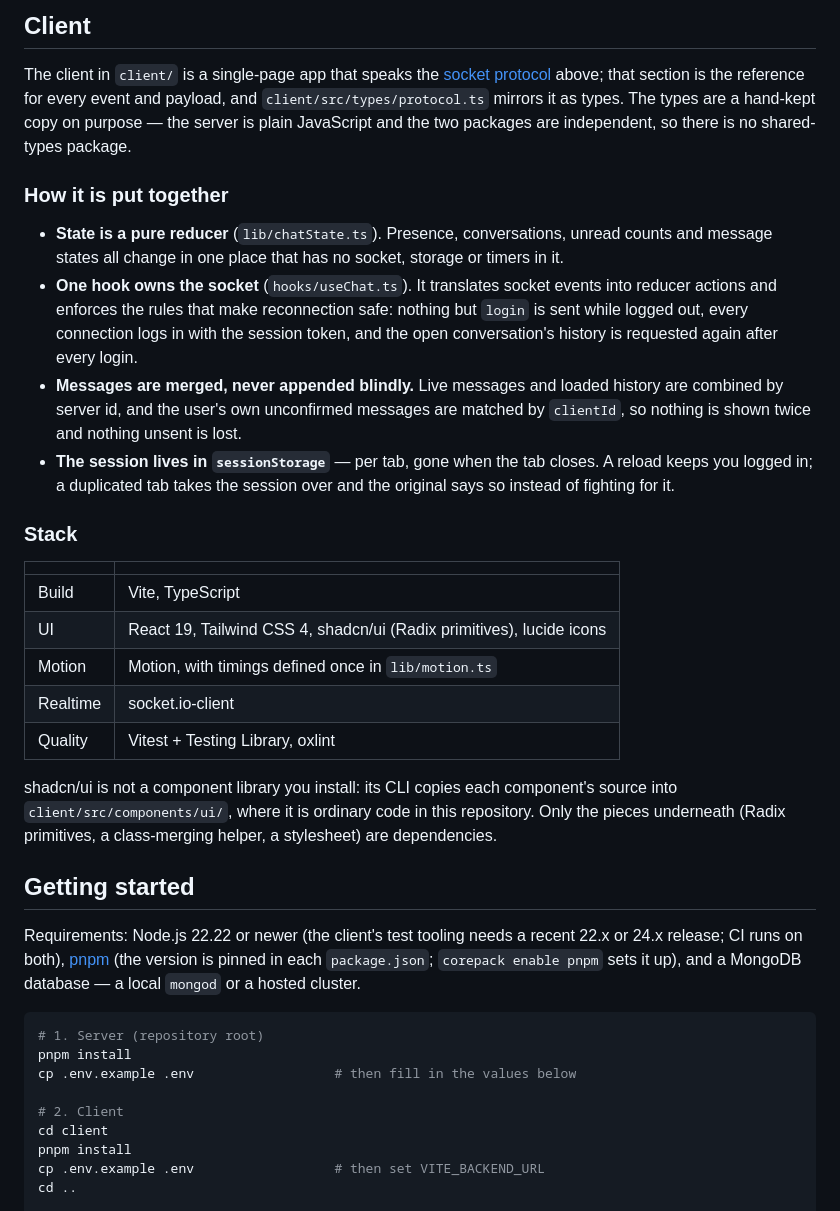
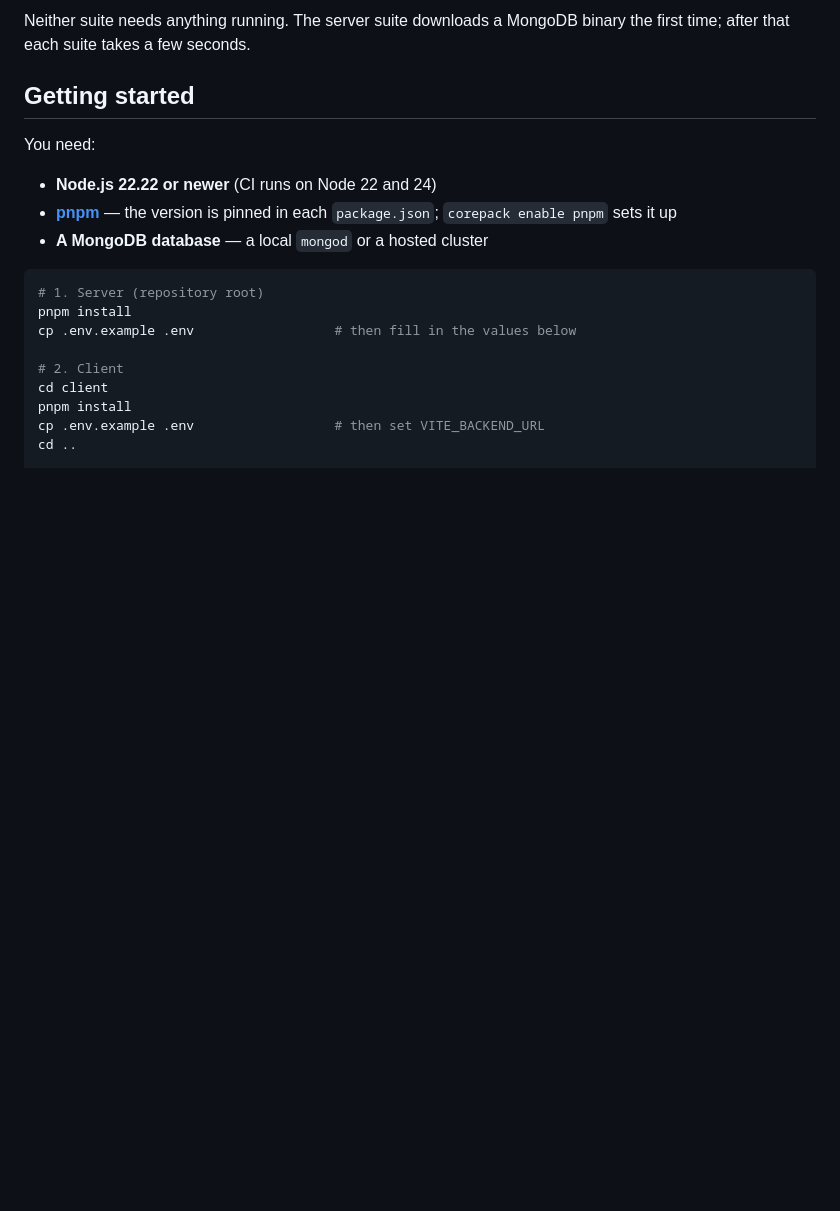
Before and after one commit to Nando-C/StriveM8D8, a Markdown page: README.md, the part around one of its changes. GitHub-like rendering; blank space fills up the shorter version.

````diff
--- a/README.md
+++ b/README.md
@@ -135,29 +146,12 @@ Three choices a reader might otherwise wonder about:
-## Client
-
-The client in `client/` is a single-page app that speaks the [socket protocol](#socket-protocol) above; that section is the reference for every event and payload, and `client/src/types/protocol.ts` mirrors it as types. The types are a hand-kept copy on purpose — the server is plain JavaScript and the two packages are independent, so there is no shared-types package.
-
-### How it is put together
-
-- **State is a pure reducer** (`lib/chatState.ts`). Presence, conversations, unread counts and message states all change in one place that has no socket, storage or timers in it.
-- **One hook owns the socket** (`hooks/useChat.ts`). It translates socket events into reducer actions and enforces the rules that make reconnection safe: nothing but `login` is sent while logged out, every connection logs in with the session token, and the open conversation's history is requested again after every login.
-- **Messages are merged, never appended blindly.** Live messages and loaded history are combined by server id, and the user's own unconfirmed messages are matched by `clientId`, so nothing is shown twice and nothing unsent is lost.
-- **The session lives in `sessionStorage`** — per tab, gone when the tab closes. A reload keeps you logged in; a duplicated tab takes the session over and the original says so instead of fighting for it.
-
-### Stack
-
-| | |
-|---|---|
-| Build | Vite, TypeScript |
-| UI | React 19, Tailwind CSS 4, shadcn/ui (Radix primitives), lucide icons |
-| Motion | Motion, with timings defined once in `lib/motion.ts` |
-| Realtime | socket.io-client |
-| Quality | Vitest + Testing Library, oxlint |
-
-shadcn/ui is not a component library you install: its CLI copies each component's source into `client/src/components/ui/`, where it is ordinary code in this repository. Only the pieces underneath (Radix primitives, a class-merging helper, a stylesheet) are dependencies.
+Neither suite needs anything running. The server suite downloads a MongoDB binary the first time; after that each suite takes a few seconds.
 
 ## Getting started
 
-Requirements: Node.js 22.22 or newer (the client's test tooling needs a recent 22.x or 24.x release; CI runs on both), [pnpm](https://pnpm.io) (the version is pinned in each `package.json`; `corepack enable pnpm` sets it up), and a MongoDB database — a local `mongod` or a hosted cluster.
+You need:
+
+- **Node.js 22.22 or newer** (CI runs on Node 22 and 24)
+- **[pnpm](https://pnpm.io)** — the version is pinned in each `package.json`; `corepack enable pnpm` sets it up
+- **A MongoDB database** — a local `mongod` or a hosted cluster
 
 ```bash
 # 1. Server (repository root)
````
Also changed, not shown: other parts of README.md (+162 -96 lines), docs/screenshots/desktop-dark.png (added), docs/screenshots/desktop-light.png (added), docs/screenshots/mobile-conversation.png (added).
